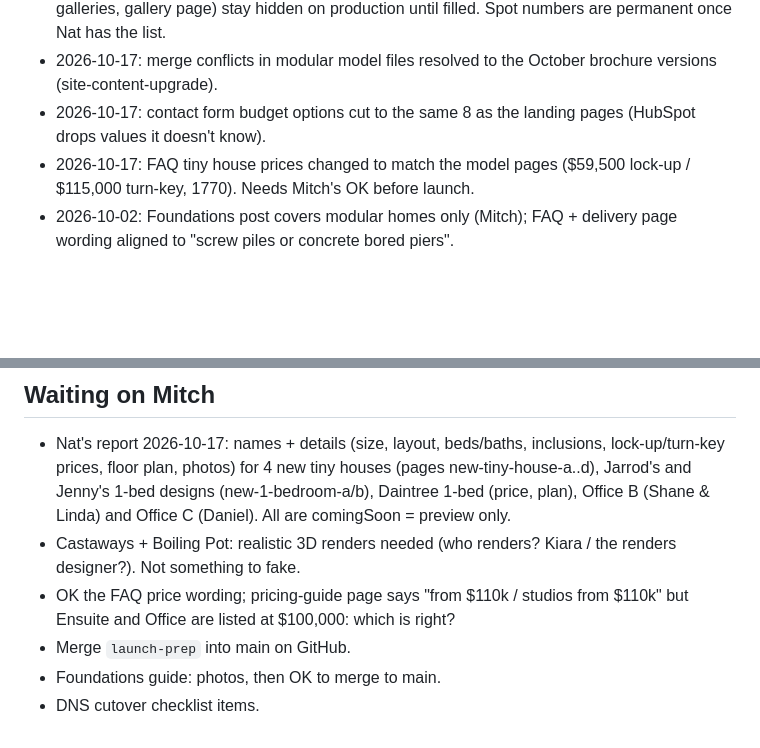
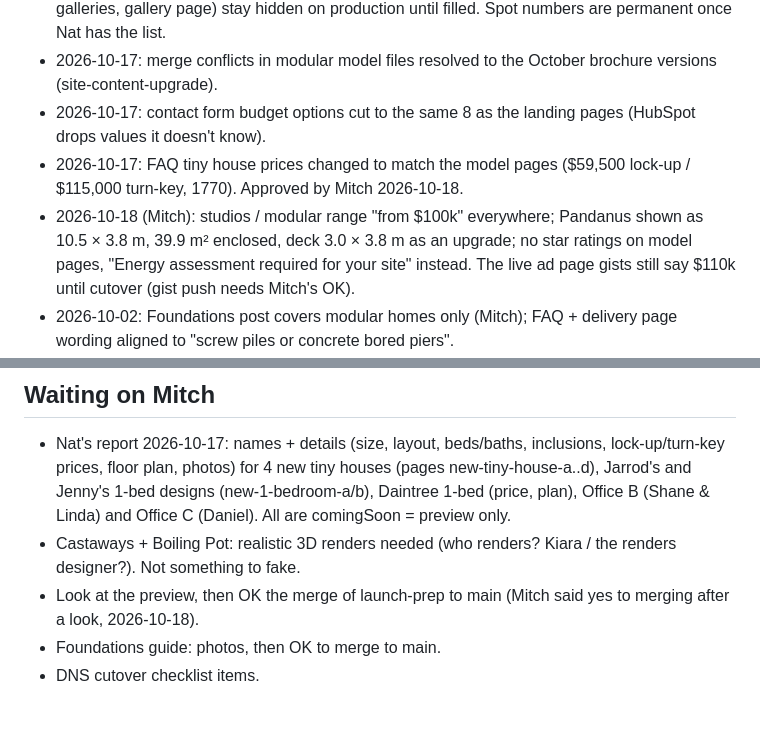
Before and after one commit to MayHem777/STH-Website, a Markdown page: PLAN.md, 2 parts joined by grey strips. Rendered like a GitHub page; blank space fills up the shorter version.

Commit message:
PLAN: Mitch's 2026-10-18 answers logged, merge waits on preview look
Co-Authored-By: Claude Opus 5.5 <noreply@anthropic.com>

```diff
--- a/PLAN.md
+++ b/PLAN.md
@@ -19,7 +19,8 @@ Replace the Squarespace sunshinetinyhouses.com.au with this Astro + Decap CMS si
 - 2026-10-17: photo spots keep today's photo until Nat supplies one; empty spots (THOW galleries, gallery page) stay hidden on production until filled. Spot numbers are permanent once Nat has the list.
 - 2026-10-17: merge conflicts in modular model files resolved to the October brochure versions (site-content-upgrade).
 - 2026-10-17: contact form budget options cut to the same 8 as the landing pages (HubSpot drops values it doesn't know).
-- 2026-10-17: FAQ tiny house prices changed to match the model pages ($59,500 lock-up / $115,000 turn-key, 1770). Needs Mitch's OK before launch.
+- 2026-10-17: FAQ tiny house prices changed to match the model pages ($59,500 lock-up / $115,000 turn-key, 1770). Approved by Mitch 2026-10-18.
+- 2026-10-18 (Mitch): studios / modular range "from $100k" everywhere; Pandanus shown as 10.5 × 3.8 m, 39.9 m² enclosed, deck 3.0 × 3.8 m as an upgrade; no star ratings on model pages, "Energy assessment required for your site" instead. The live ad page gists still say $110k until cutover (gist push needs Mitch's OK).
 - 2026-10-02: Foundations post covers modular homes only (Mitch); FAQ + delivery page wording aligned to "screw piles or concrete bored piers".
 - 2026-10-02: Foundations piece is a blog post (matches the existing blog collection), written from scratch in our own words, inspired by ach.net.au's foundations article but copying none of its text or its build-specific numbers.
 - 2026-10-02: STH-specific facts not already on the site are marked [CONFIRM] rather than guessed.
@@ -27,7 +28,6 @@ Replace the Squarespace sunshinetinyhouses.com.au with this Astro + Decap CMS si
 ## Waiting on Mitch
 - Nat's report 2026-10-17: names + details (size, layout, beds/baths, inclusions, lock-up/turn-key prices, floor plan, photos) for 4 new tiny houses (pages new-tiny-house-a..d), Jarrod's and Jenny's 1-bed designs (new-1-bedroom-a/b), Daintree 1-bed (price, plan), Office B (Shane & Linda) and Office C (Daniel). All are comingSoon = preview only.
 - Castaways + Boiling Pot: realistic 3D renders needed (who renders? Kiara / the renders designer?). Not something to fake.
-- OK the FAQ price wording; pricing-guide page says "from $110k / studios from $110k" but Ensuite and Office are listed at $100,000: which is right?
-- Merge `launch-prep` into main on GitHub.
+- Look at the preview, then OK the merge of launch-prep to main (Mitch said yes to merging after a look, 2026-10-18).
 - Foundations guide: photos, then OK to merge to main.
 - DNS cutover checklist items.
```
